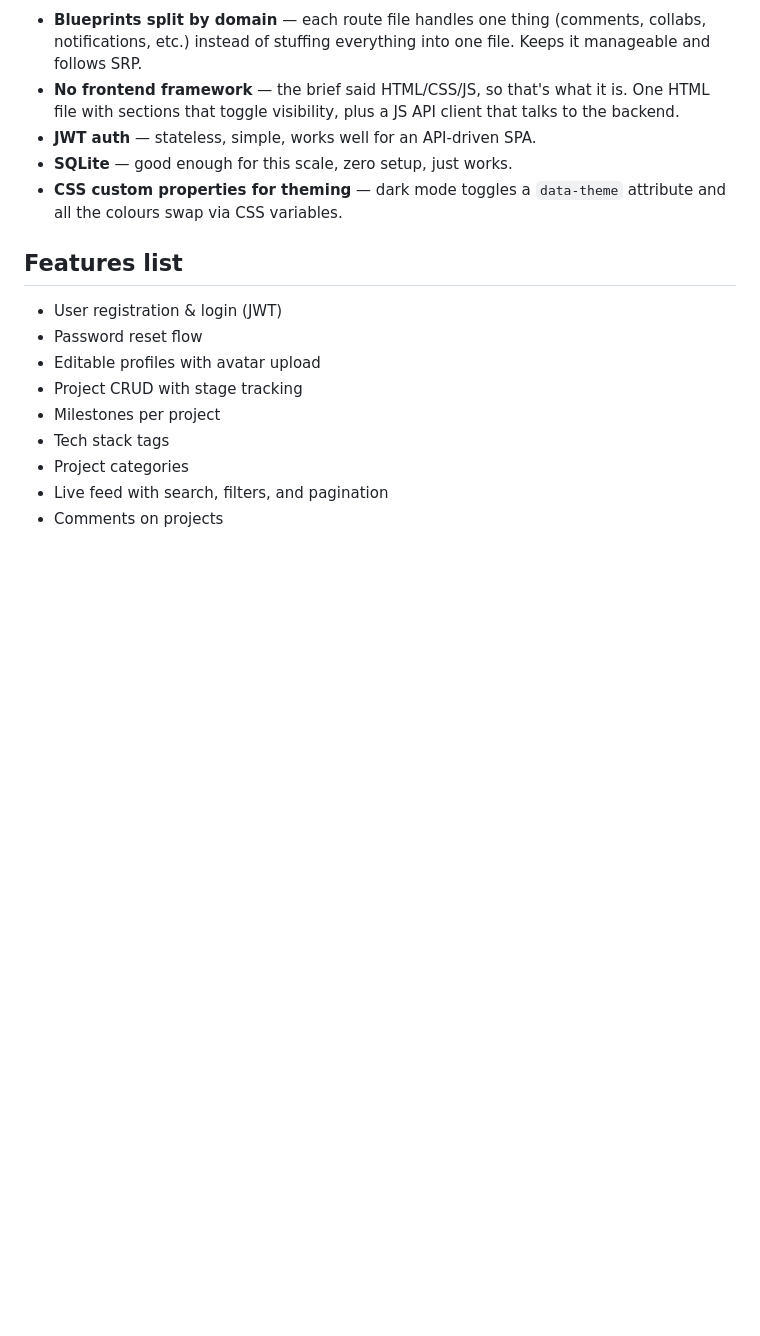
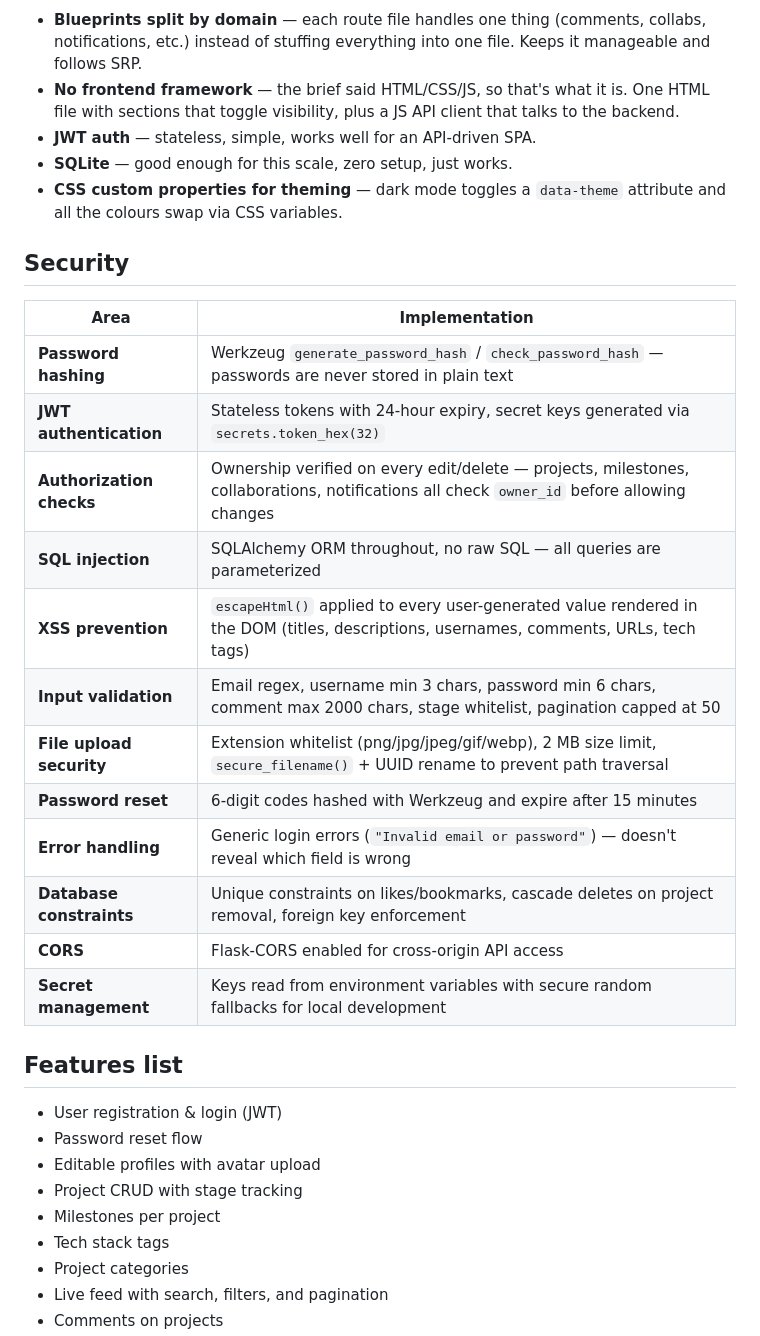
Before and after one commit to Kaylash07/MzansiBuilds-2.0, a Markdown page: README.md, the part around the change. GitHub-like rendering; blank space fills up the shorter version.

Commit message:
docs: add security section to README

```diff
--- a/README.md
+++ b/README.md
@@ -125,6 +125,23 @@ python -m pytest tests/ -s
 - **JWT auth** — stateless, simple, works well for an API-driven SPA.
 - **SQLite** — good enough for this scale, zero setup, just works.
 - **CSS custom properties for theming** — dark mode toggles a `data-theme` attribute and all the colours swap via CSS variables.
+
+## Security
+
+| Area | Implementation |
+|---|---|
+| **Password hashing** | Werkzeug `generate_password_hash` / `check_password_hash` — passwords are never stored in plain text |
+| **JWT authentication** | Stateless tokens with 24-hour expiry, secret keys generated via `secrets.token_hex(32)` |
+| **Authorization checks** | Ownership verified on every edit/delete — projects, milestones, collaborations, notifications all check `owner_id` before allowing changes |
+| **SQL injection** | SQLAlchemy ORM throughout, no raw SQL — all queries are parameterized |
+| **XSS prevention** | `escapeHtml()` applied to every user-generated value rendered in the DOM (titles, descriptions, usernames, comments, URLs, tech tags) |
+| **Input validation** | Email regex, username min 3 chars, password min 6 chars, comment max 2000 chars, stage whitelist, pagination capped at 50 |
+| **File upload security** | Extension whitelist (png/jpg/jpeg/gif/webp), 2 MB size limit, `secure_filename()` + UUID rename to prevent path traversal |
+| **Password reset** | 6-digit codes hashed with Werkzeug and expire after 15 minutes |
+| **Error handling** | Generic login errors (`"Invalid email or password"`) — doesn't reveal which field is wrong |
+| **Database constraints** | Unique constraints on likes/bookmarks, cascade deletes on project removal, foreign key enforcement |
+| **CORS** | Flask-CORS enabled for cross-origin API access |
+| **Secret management** | Keys read from environment variables with secure random fallbacks for local development |
 
 ## Features list
 
```
